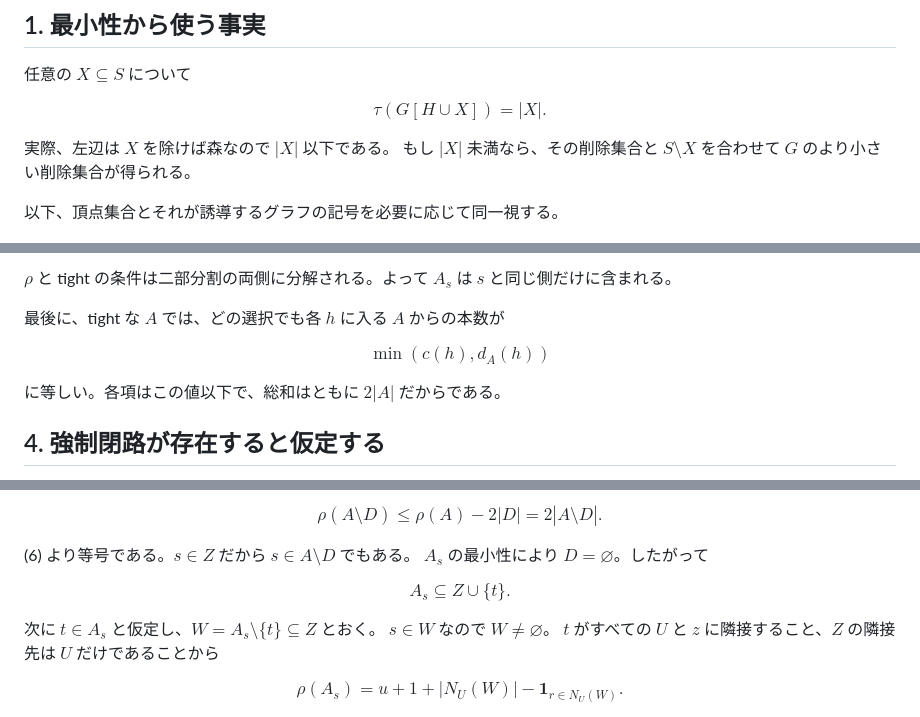
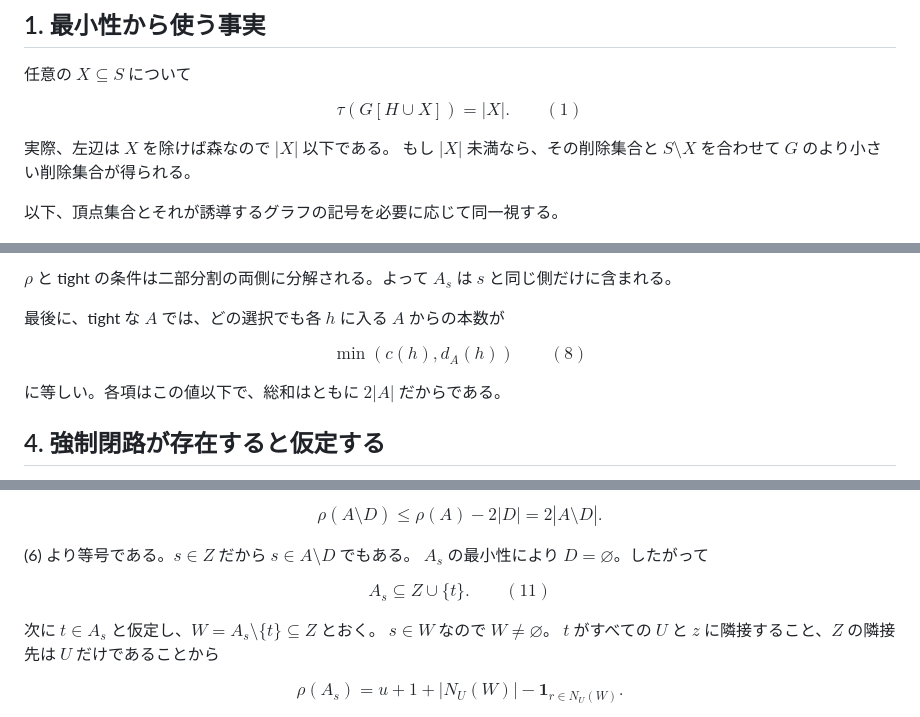
Before and after one commit to hora-algebra/wowii-conjecture-40, a Markdown page: proofs/LEMMA-A-ODD-EQUALITY-JA.md, 3 parts joined by grey strips. GitHub-like rendering.

```diff
--- a/proofs/LEMMA-A-ODD-EQUALITY-JA.md
+++ b/proofs/LEMMA-A-ODD-EQUALITY-JA.md
@@ -29,7 +29,7 @@ $$
 任意の $X\subseteq S$ について
 
 $$
-\tau(G[H\cup X])=|X|. \tag{1}
+\tau(G[H\cup X])=|X|. \qquad (1)
 $$
 
 実際、左辺は $X$ を除けば森なので $|X|$ 以下である。
@@ -152,7 +152,7 @@ $\rho$ と tight の条件は二部分割の両側に分解される。よって
 最後に、tight な $A$ では、どの選択でも各 $h$ に入る $A$ からの本数が
 
 $$
-\min(c(h),d_A(h)) \tag{8}
+\min(c(h),d_A(h)) \qquad (8)
 $$
 
 に等しい。各項はこの値以下で、総和はともに $2|A|$ だからである。
@@ -226,7 +226,7 @@ $$
 $A_s$ の最小性により $D=\varnothing$。したがって
 
 $$
-A_s\subseteq Z\cup\{t\}. \tag{11}
+A_s\subseteq Z\cup\{t\}. \qquad (11)
 $$
 
 次に $t\in A_s$ と仮定し、$W=A_s\setminus\{t\}\subseteq Z$ とおく。
```
Also changed, not shown: other parts of proofs/LEMMA-A-ODD-EQUALITY-JA.md (+8 -8 lines), proofs/LEMMA-A-ODD-EQUALITY.md (+4 -4 lines).
